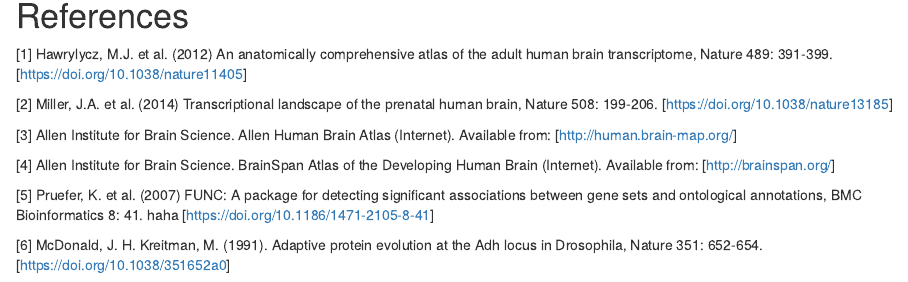
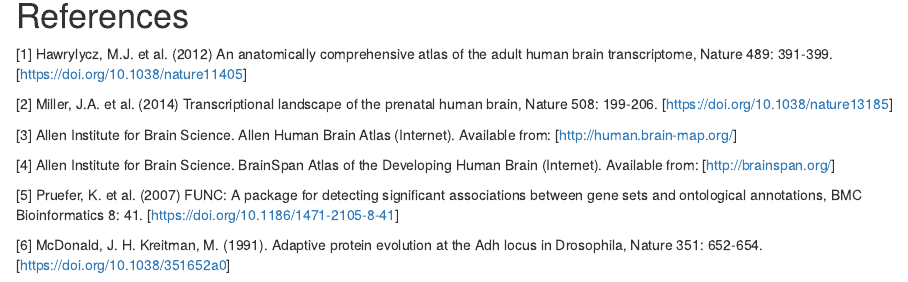
Before and after one commit to sgrote/ABAEnrichment, an R Markdown document (vignettes/ABAEnrichment.Rmd): the page in a window 1100 px wide, from 16890 px down. Rendered offline with R 4.5, knitr and Pandoc, with nearby package versions; some code elsewhere in the file could not run offline.

Commit message:
merge vignette with master

```diff
--- a/vignettes/ABAEnrichment.Rmd
+++ b/vignettes/ABAEnrichment.Rmd
@@ -563,7 +563,7 @@ sessionInfo()
 (Internet). Available from: [http://brainspan.org/]
 
 [5] Pruefer, K. et al. (2007) FUNC: A package for detecting significant associations between gene
-sets and ontological annotations, BMC Bioinformatics 8: 41. \doi{10.1186/1471-2105-8-41} haha
+sets and ontological annotations, BMC Bioinformatics 8: 41. \doi{10.1186/1471-2105-8-41}
 [https://doi.org/10.1186/1471-2105-8-41]
 
 [6] McDonald, J. H. Kreitman, M. (1991). Adaptive protein evolution at the Adh locus in Drosophila, Nature 351: 652-654. [https://doi.org/10.1038/351652a0]
```
